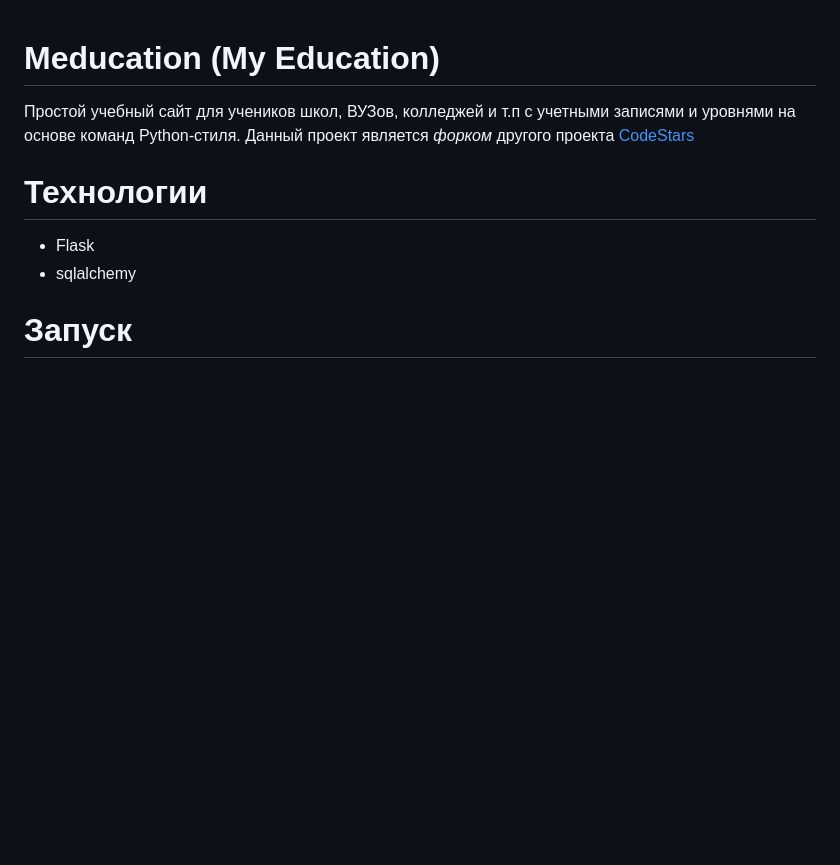
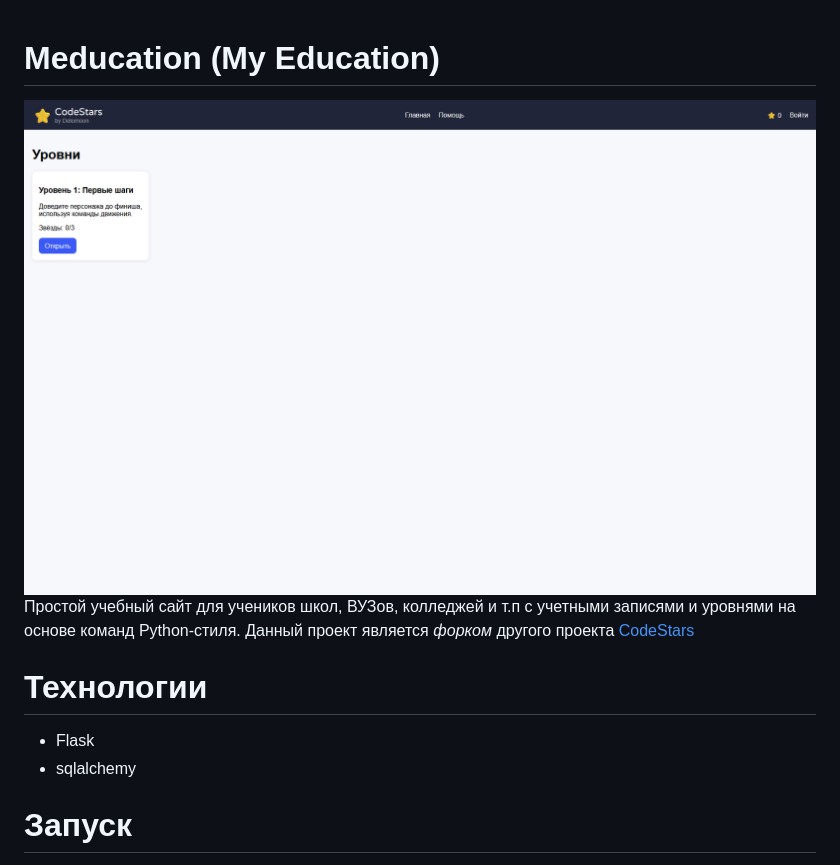
Before and after one commit to Delomoon/Meducation, a Markdown page: README.md, the part around the change. GitHub-like rendering; pictures changed too: assets/image.png (added); blank space fills up the shorter version.

Commit message:
Обновление README файла

```diff
--- a/README.md
+++ b/README.md
@@ -1,4 +1,6 @@
 # Meducation (My Education)
+
+<img src="assets/image.png">
 
 Простой учебный сайт для учеников школ, ВУЗов, колледжей и т.п с учетными записями и уровнями на основе команд Python-стиля. Данный проект является *форком* другого проекта [CodeStars](https://github.com/KOPYTEL/-)
 
```
